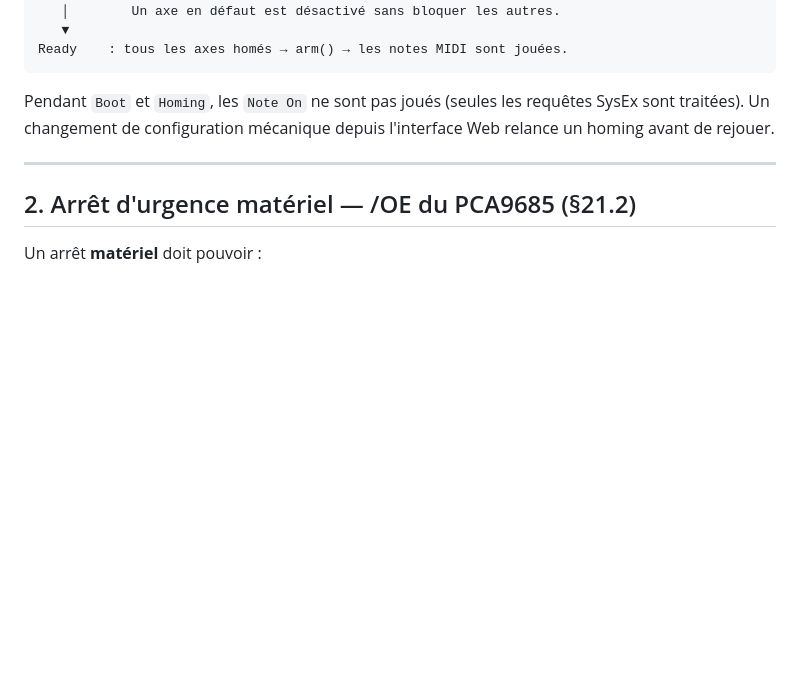
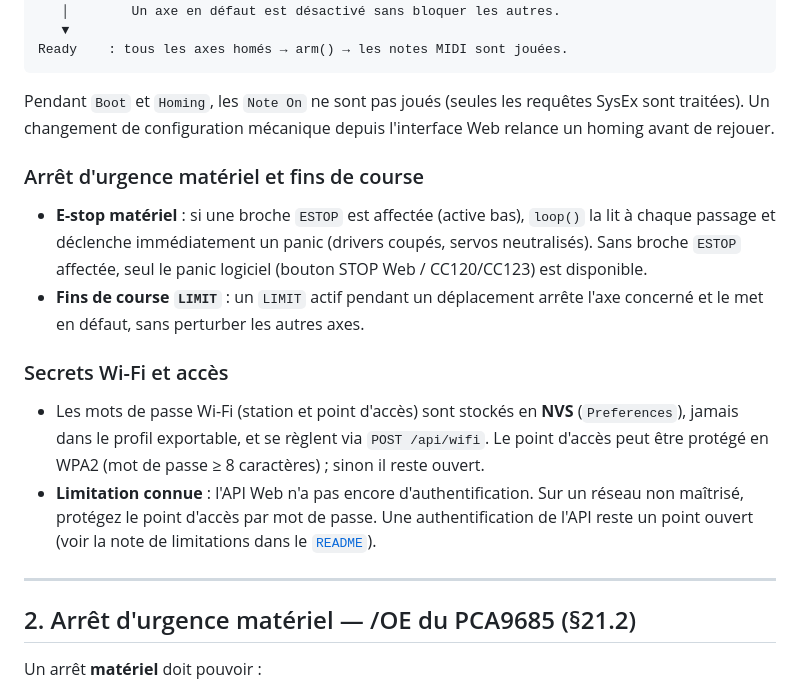
Before and after one commit to glloq/Stepper-Plucked-Strings-GMB, a Markdown page: docs/SAFETY.md, the part around the change. GitHub-like rendering; blank space fills up the shorter version.

```diff
--- a/docs/SAFETY.md
+++ b/docs/SAFETY.md
@@ -63,6 +63,26 @@ Ready    : tous les axes homés → arm() → les notes MIDI sont jouées.
 Pendant `Boot` et `Homing`, les `Note On` ne sont pas joués (seules les requêtes
 SysEx sont traitées). Un changement de configuration mécanique depuis
 l'interface Web relance un homing avant de rejouer.
+
+### Arrêt d'urgence matériel et fins de course
+
+* **E-stop matériel** : si une broche `ESTOP` est affectée (active bas), `loop()`
+  la lit à chaque passage et déclenche immédiatement un panic (drivers coupés,
+  servos neutralisés). Sans broche `ESTOP` affectée, seul le panic logiciel
+  (bouton STOP Web / CC120/CC123) est disponible.
+* **Fins de course `LIMIT`** : un `LIMIT` actif pendant un déplacement arrête
+  l'axe concerné et le met en défaut, sans perturber les autres axes.
+
+### Secrets Wi-Fi et accès
+
+* Les mots de passe Wi-Fi (station et point d'accès) sont stockés en **NVS**
+  (`Preferences`), jamais dans le profil exportable, et se règlent via
+  `POST /api/wifi`. Le point d'accès peut être protégé en WPA2 (mot de passe ≥ 8
+  caractères) ; sinon il reste ouvert.
+* **Limitation connue** : l'API Web n'a pas encore d'authentification. Sur un
+  réseau non maîtrisé, protégez le point d'accès par mot de passe. Une
+  authentification de l'API reste un point ouvert (voir la note de limitations
+  dans le [`README`](../README.md)).
 
 ---
 
```
Also changed, not shown: README.md (+28 -3 lines), docs/ARCHITECTURE.md (+11 -6 lines).
